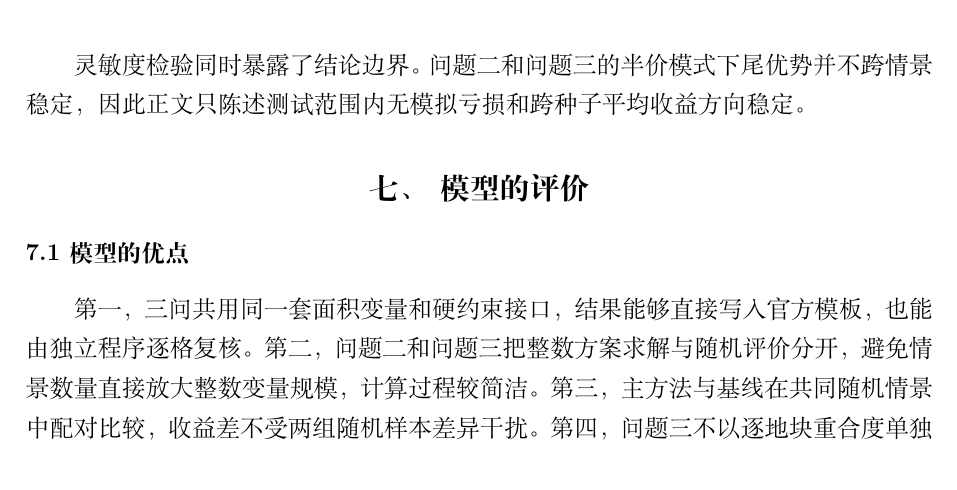
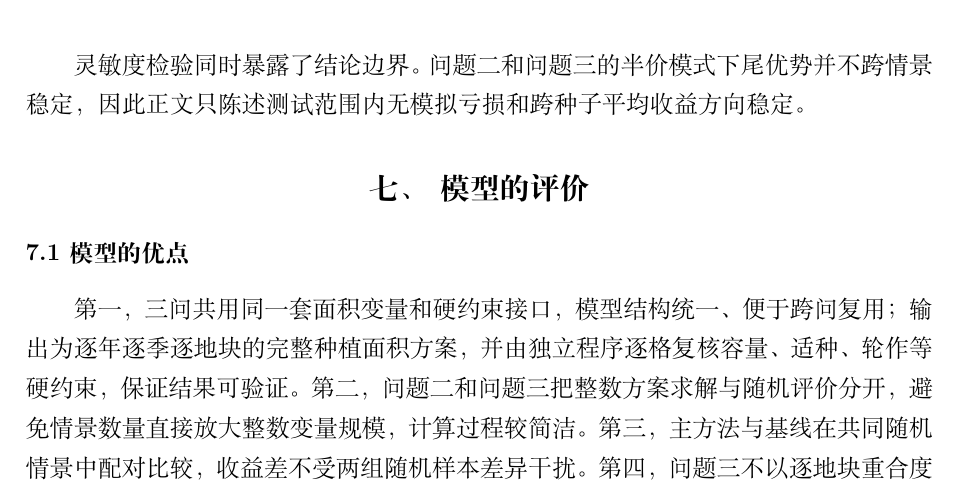
Before and after one commit to Tsing-png/mycumcm2024c, a LaTeX thesis (paper/main.tex, which reads paper/7.模型评价.tex): part of page 16 of 19, cut so that both start at the same text. Compiled offline with XeLaTeX.

Commit message:
模型优点部分删除空话表述
- 删除“结果能够直接写入官方模板”等未定义的凑数表述
- 改为明确“输出完整面积方案 + 独立逐格复核硬约束”

Co-Authored-By: Claude Fable 5 <noreply@anthropic.com>

```diff
--- a/paper/7.模型评价.tex
+++ b/paper/7.模型评价.tex
@@ -2,7 +2,7 @@
 
 \subsection{模型的优点}
 
-第一，三问共用同一套面积变量和硬约束接口，结果能够直接写入官方模板，也能由独立程序逐格复核。第二，问题二和问题三把整数方案求解与随机评价分开，避免情景数量直接放大整数变量规模，计算过程较简洁。第三，主方法与基线在共同随机情景中配对比较，收益差不受两组随机样本差异干扰。第四，问题三不以逐地块重合度单独判断结构变化，而是同时检查总收益和41维作物累计面积，从而识别等价解的微观平移。
+第一，三问共用同一套面积变量和硬约束接口，模型结构统一、便于跨问复用；输出为逐年逐季逐地块的完整种植面积方案，并由独立程序逐格复核容量、适种、轮作等硬约束，保证结果可验证。第二，问题二和问题三把整数方案求解与随机评价分开，避免情景数量直接放大整数变量规模，计算过程较简洁。第三，主方法与基线在共同随机情景中配对比较，收益差不受两组随机样本差异干扰。第四，问题三不以逐地块重合度单独判断结构变化，而是同时检查总收益和41维作物累计面积，从而识别等价解的微观平移。
 
 \subsection{模型的不足}
 
```
Also changed, not shown: paper/main.pdf.
